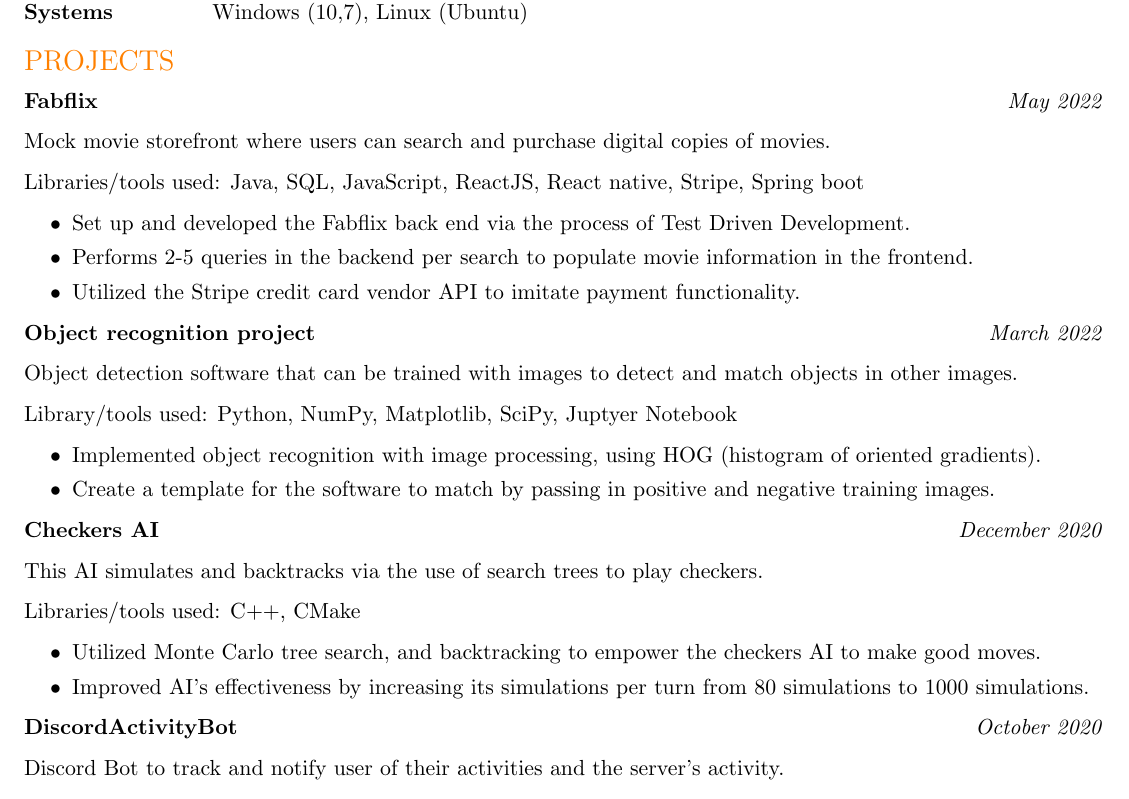
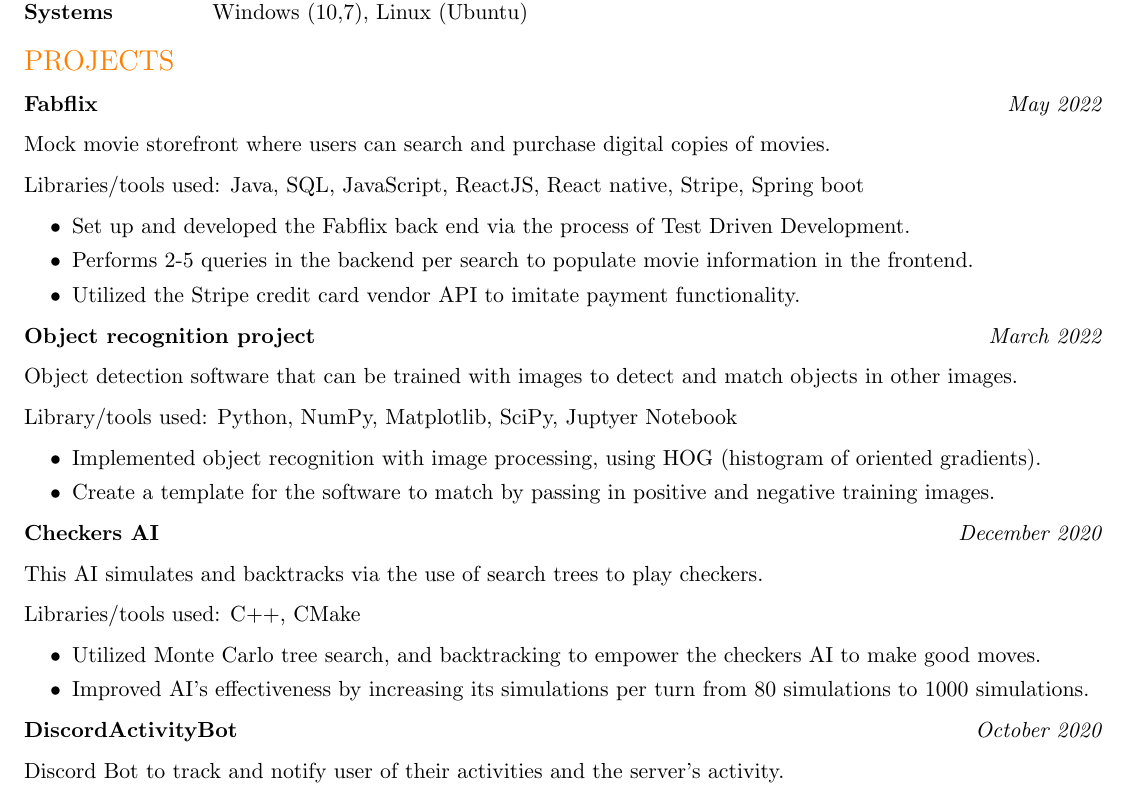
Before and after one commit to captnw/Resume, a LaTeX CV (wnguyenResume2022.tex): part of the page, cut so that both start at the same text. Compiled offline with pdfLaTeX.

Commit message:
Fixed minor spacing

```diff
--- a/wnguyenResume2022.tex
+++ b/wnguyenResume2022.tex
@@ -48,9 +48,7 @@
 %    \item Utilized XYZ that increased A by B\%.
 
 \begin{rSection}{PROJECTS}
-\vspace{-2em} % Strange spacing we're adjusting, I'm not sure what rule is causing this spacing
-
-\item \textbf{Fabflix} {} \hfill {\emph{May 2022}} % \href{www.github.com/GITHUBURL}{Text here}
+\textbf{Fabflix} {} \hfill {\emph{May 2022}} % \href{www.github.com/GITHUBURL}{Text here}
 
 % front-end
 % back-end (user id management, movie data querying / retrieval, load balancer)
@@ -64,7 +62,7 @@
      \item Utilized the Stripe credit card vendor API to imitate payment functionality.
  \end{itemize}
 
-\item \textbf{Object recognition project} {} \hfill {\emph{March 2022}}
+\textbf{Object recognition project} {} \hfill {\emph{March 2022}}
 
 Object detection software that can be trained with images to detect and match objects in other images.
 
@@ -86,7 +84,7 @@
      \item Improved AI's effectiveness by increasing its simulations per turn from 80 simulations to 1000 simulations.
  \end{itemize}
 
-\item \textbf{DiscordActivityBot} {} \hfill {\emph{October 2020}}
+\textbf{DiscordActivityBot} {} \hfill {\emph{October 2020}}
 
 Discord Bot to track and notify user of their activities and the server’s activity.
 
```
Also changed, not shown: wnguyenResume2022.pdf, wnguyenResume2022.tex (2 more changed lines), 1 other file.
